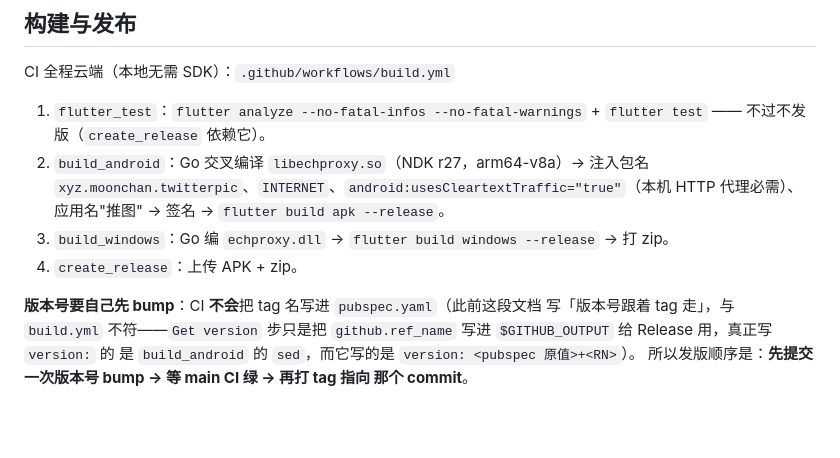
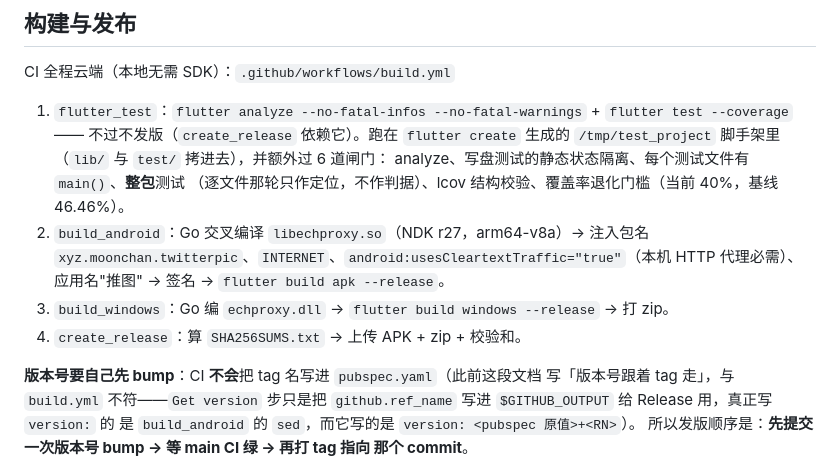
Before and after one commit to Hana-ame/twitter-pic-flutter, a Markdown page: README.md, the part around the change. GitHub-like rendering; blank space fills up the shorter version.

Commit message:
docs(readme): 补回 CI 流水线描述（拆分 commit 时漏掉的一段）
把一个大 commit 拆成「每个改进一个 commit」时，`flutter_test` 那一行的
流水线描述在重写过程中掉了——原文写的是 `flutter test`，而实际跑的是
`flutter test --coverage`，且跑在 `flutter create` 生成的 `/tmp/test_project`
脚手架里、额外过 6 道闸门。这些信息与上一条 commit 的「版本号要自己先
bump」是配套的：不知道 CI 跑什么命令，就判断不了覆盖率产物从哪来。

同时把第 4 步补上校验和：`create_release` 算 `SHA256SUMS.txt` 后
连同 APK、zip 一起上传（v0.6.4 及以前的 release 只有裸产物，下载方
无法确认拿到的是完整文件）。

**教训**：拆分 commit 时不能只按「改哪个文件」重组，要逐条比对**最终
内容**是否与拆分前等价——本次是靠 `diff <(git show 旧commit:文件) 文件`
抓到的，只看 `git diff --stat` 的行数变化会以为只是排版差异。

```diff
--- a/README.md
+++ b/README.md
@@ -263,13 +263,17 @@ Windows 端走 `video_player_win`（Media Foundation），没有这层回退。
 
 CI 全程云端（本地无需 SDK）：`.github/workflows/build.yml`
 
-1. `flutter_test`：`flutter analyze --no-fatal-infos --no-fatal-warnings` + `flutter test`
-   —— 不过不发版（`create_release` 依赖它）。
+1. `flutter_test`：`flutter analyze --no-fatal-infos --no-fatal-warnings` + `flutter test --coverage`
+   —— 不过不发版（`create_release` 依赖它）。跑在 `flutter create` 生成的
+   `/tmp/test_project` 脚手架里（`lib/` 与 `test/` 拷进去），并额外过 6 道闸门：
+   analyze、写盘测试的静态状态隔离、每个测试文件有 `main()`、**整包**测试
+   （逐文件那轮只作定位，不作判据）、lcov 结构校验、覆盖率退化门槛（当前
+   40%，基线 46.46%）。
 2. `build_android`：Go 交叉编译 `libechproxy.so`（NDK r27，arm64-v8a）→ 注入包名
    `xyz.moonchan.twitterpic`、`INTERNET`、`android:usesCleartextTraffic="true"`（本机 HTTP 代理必需）、
    应用名"推图" → 签名 → `flutter build apk --release`。
 3. `build_windows`：Go 编 `echproxy.dll` → `flutter build windows --release` → 打 zip。
-4. `create_release`：上传 APK + zip。
+4. `create_release`：算 `SHA256SUMS.txt` → 上传 APK + zip + 校验和。
 
 **版本号要自己先 bump**：CI **不会**把 tag 名写进 `pubspec.yaml`（此前这段文档
 写「版本号跟着 tag 走」，与 `build.yml` 不符——`Get version` 步只是把
```
